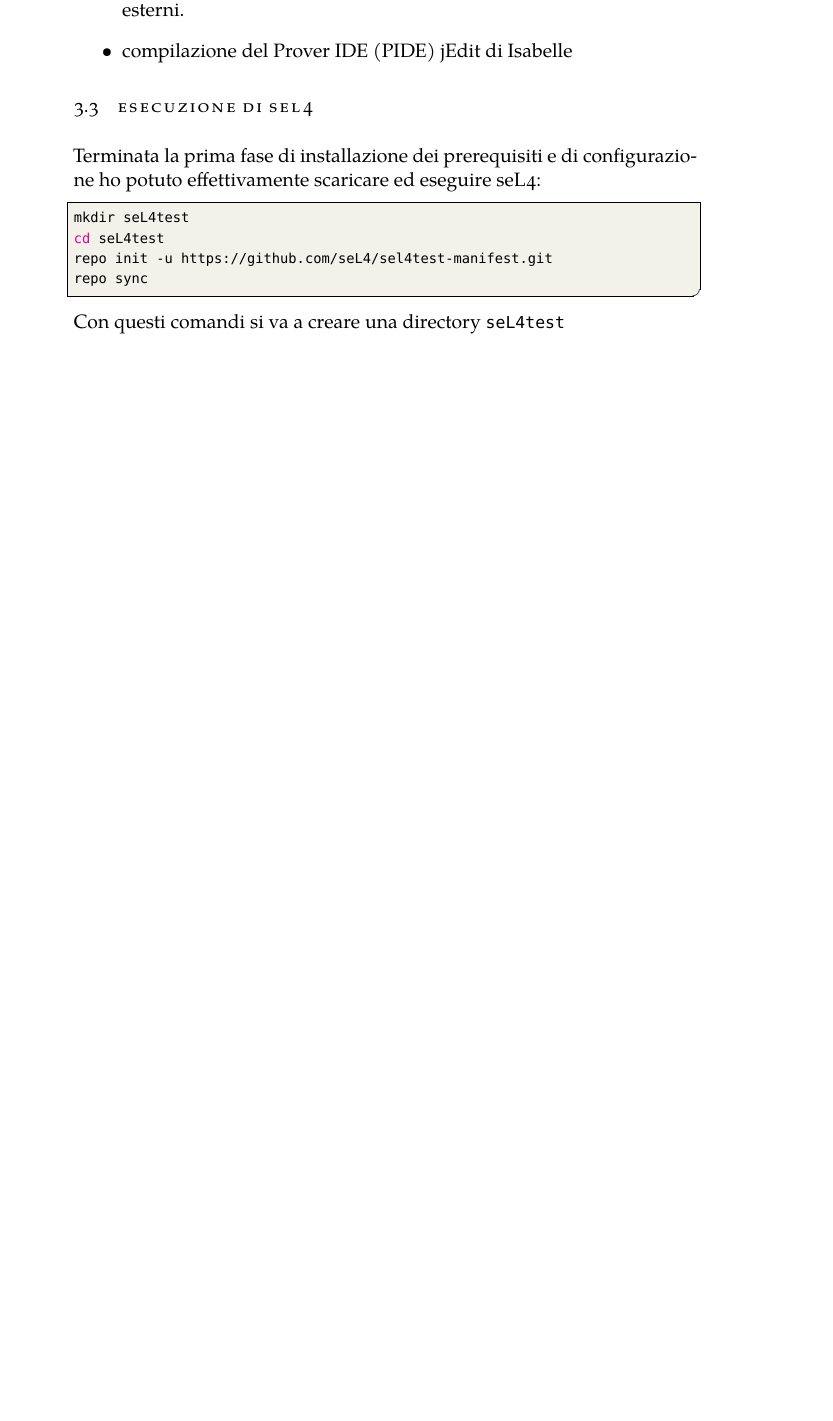
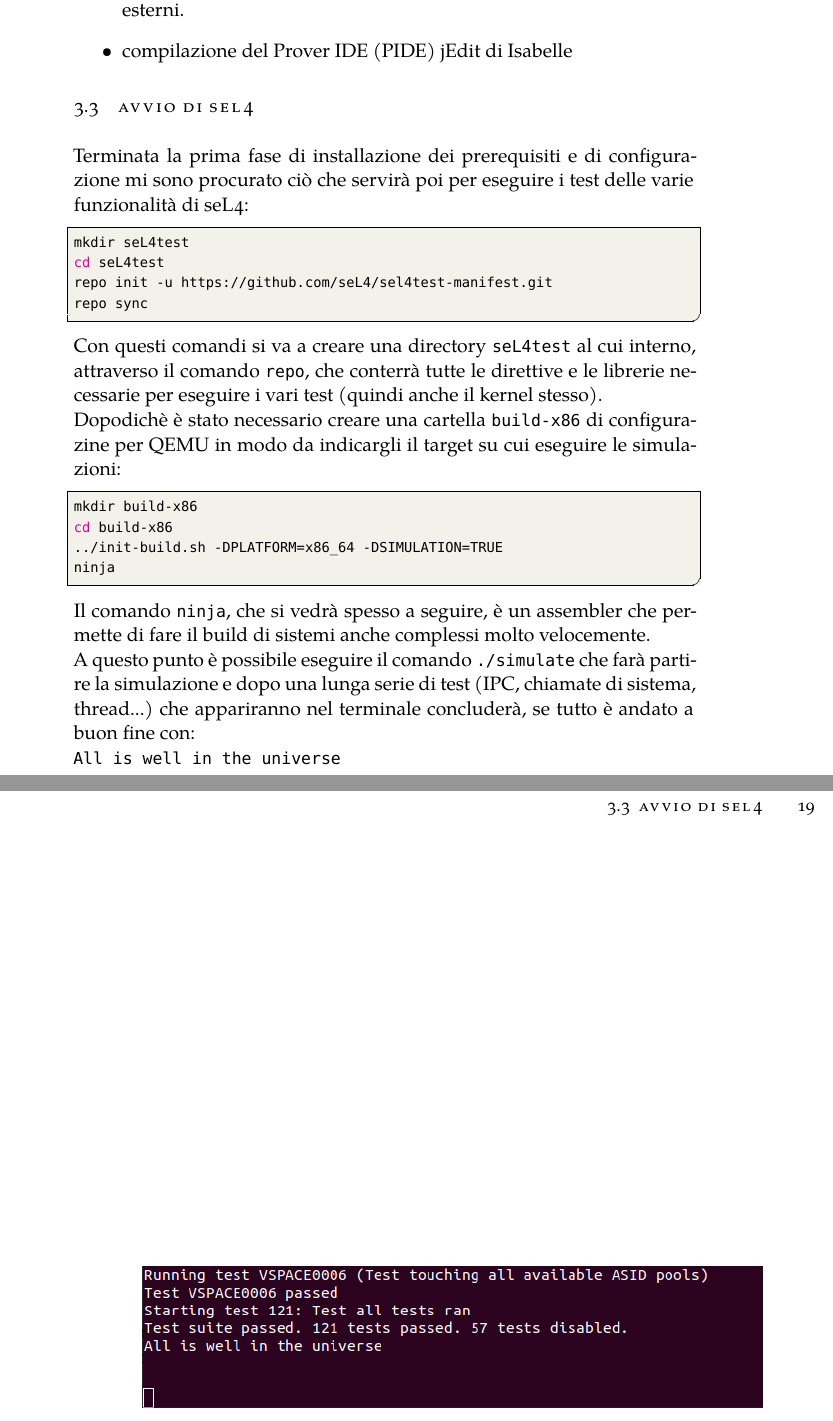
Before and after one commit to Elia-dev/Tesi, a LaTeX thesis (thesis.tex, which reads Chapters/impostazione.tex): part of page 20 of 21 before the commit and two parts of pages 20 and 21 of 23 after it, the two joined at a grey line, cut so that both start at the same text, the shorter picture padded with empty space. Compiled offline with XeLaTeX; a missing font is replaced by an installed copy or a similar font.

Commit message:
Capitolo 3
Ho dovuto anche recuperare la password dell'SSD dove tenevo seL4 [bestemmia in allegato]

```diff
--- a/Chapters/impostazione.tex
+++ b/Chapters/impostazione.tex
@@ -109,12 +109,26 @@
 	\item compilazione del Prover IDE (PIDE) jEdit di Isabelle
 \end{itemize}
 
-\section{Esecuzione di SeL4}
-Terminata la prima fase di installazione dei prerequisiti e di configurazione ho potuto effettivamente scaricare ed eseguire seL4:
+\section{Avvio di SeL4}
+Terminata la prima fase di installazione dei prerequisiti e di configurazione mi sono procurato ciò che servirà poi per eseguire i test delle varie funzionalità di seL4:
 \begin{lstlisting}[language=bash]
 mkdir seL4test
 cd seL4test
 repo init -u https://github.com/seL4/sel4test-manifest.git
 repo sync
 \end{lstlisting}
-Con questi comandi si va a creare una directory \texttt{seL4test}
+Con questi comandi si va a creare una directory \texttt{seL4test} al cui interno, attraverso il comando \texttt{repo}, che conterrà tutte le direttive e le librerie necessarie per eseguire i vari test (quindi anche il kernel stesso).\\
+Dopodichè è stato necessario creare una cartella \texttt{build-x86} di configurazine per QEMU in modo da indicargli il target su cui eseguire le simulazioni:
+\begin{lstlisting}[language=bash]
+mkdir build-x86
+cd build-x86
+../init-build.sh -DPLATFORM=x86_64 -DSIMULATION=TRUE
+ninja
+\end{lstlisting}
+Il comando \texttt{ninja}, che si vedrà spesso a seguire, è un assembler che permette di fare il build di sistemi anche complessi molto velocemente.\\
+A questo punto è possibile eseguire il comando \texttt{./simulate} che farà partire la simulazione e dopo una lunga serie di test (IPC, chiamate di sistema, thread...) che appariranno nel terminale concluderà, se tutto è andato a buon fine con:\\
+\texttt{All is well in the universe}
+\begin{figure}[h]
+  \includegraphics[width=\linewidth]{img/PrimaSimulazione.png}
+  \label{fig:Prima simulazione}
+\end{figure}
```
Also changed, not shown: img/PrimaSimulazione.png (added), thesis.pdf, 6 other files.
